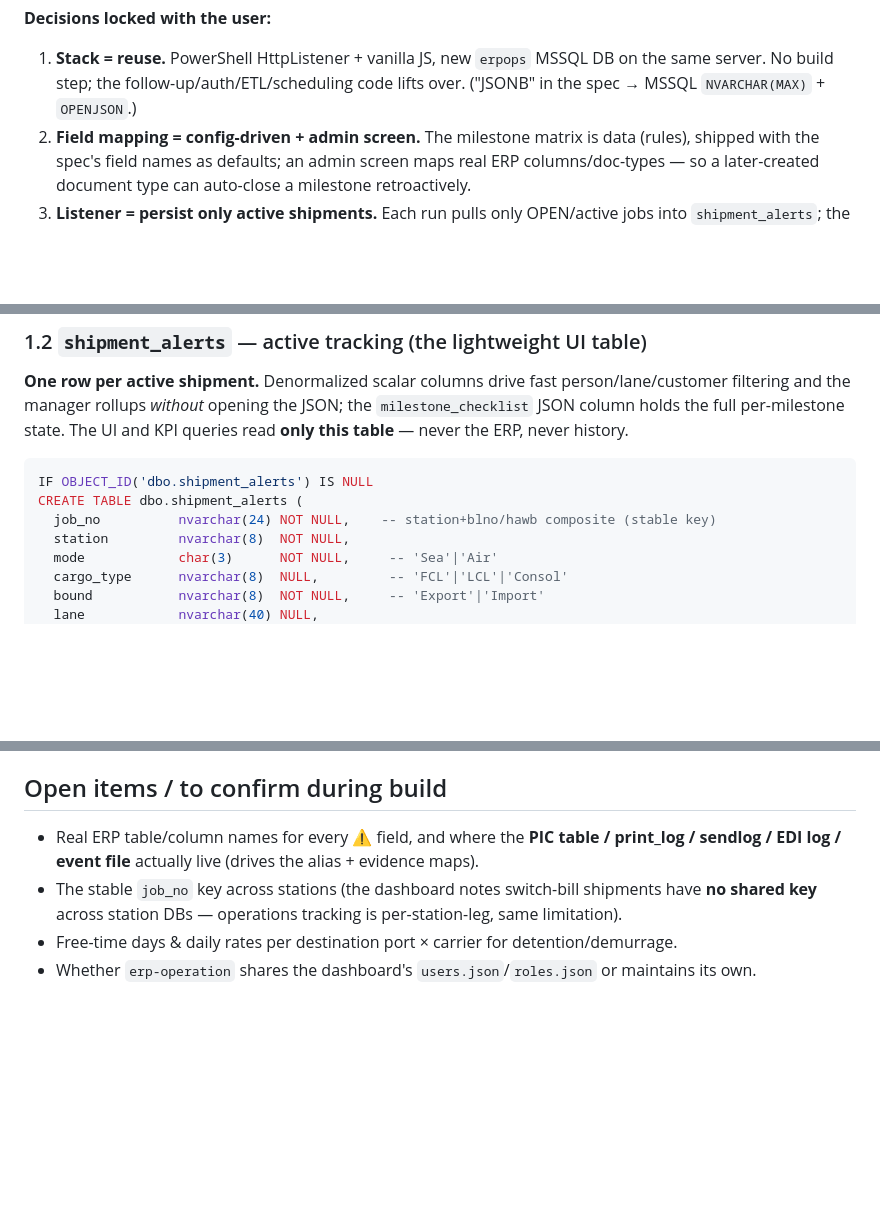
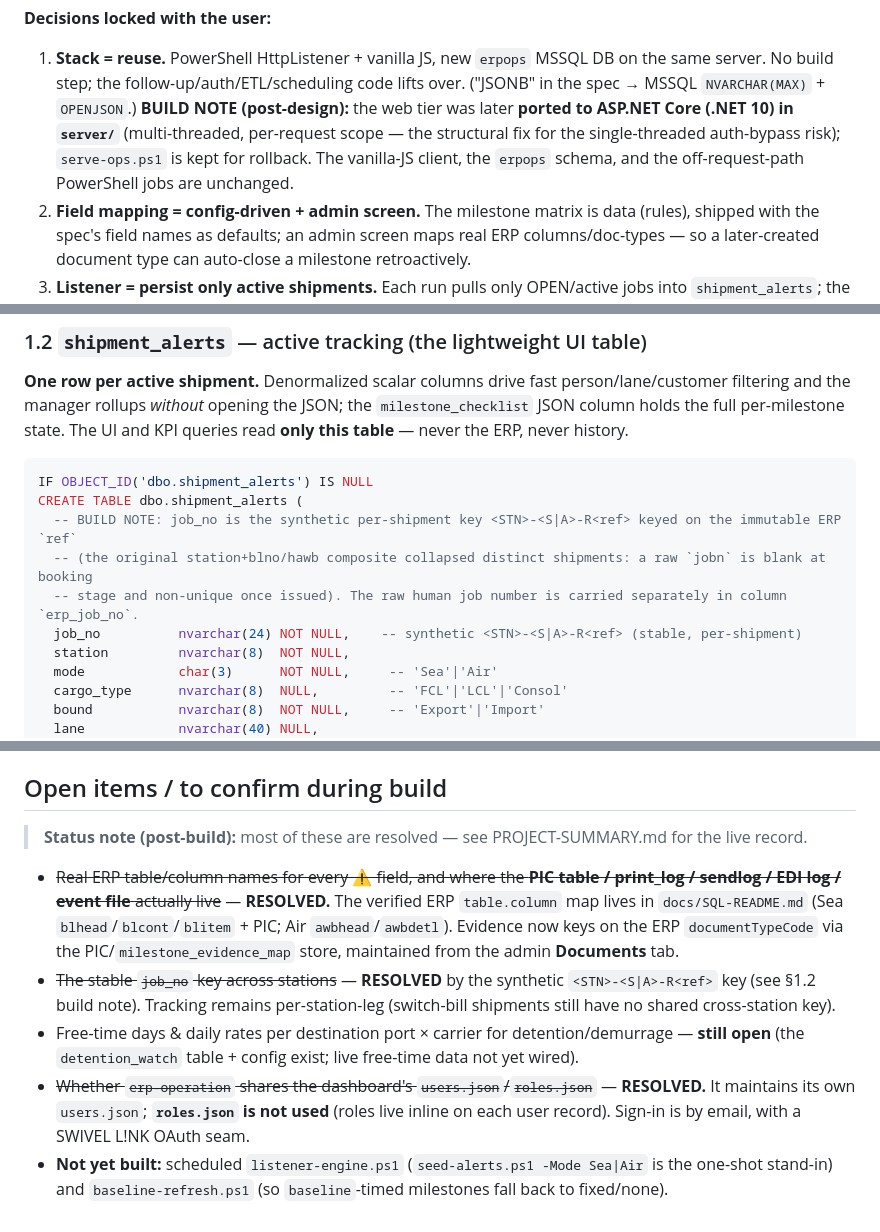
Before and after one commit to mandycymak/erp-operation, a Markdown page: BLUEPRINT.md, 3 parts joined by grey strips. Rendered like a GitHub page; blank space fills up the shorter version.

````diff
--- a/BLUEPRINT.md
+++ b/BLUEPRINT.md
@@ -20,6 +20,9 @@ operational state in a **new `erpops` database** — never altering core ERP tab
 **Decisions locked with the user:**
 1. **Stack = reuse.** PowerShell HttpListener + vanilla JS, new `erpops` MSSQL DB on the same server. No build
    step; the follow-up/auth/ETL/scheduling code lifts over. ("JSONB" in the spec → MSSQL `NVARCHAR(MAX)` + `OPENJSON`.)
+   **BUILD NOTE (post-design):** the web tier was later **ported to ASP.NET Core (.NET 10) in `server/`** (multi-threaded,
+   per-request scope — the structural fix for the single-threaded auth-bypass risk); `serve-ops.ps1` is kept for rollback.
+   The vanilla-JS client, the `erpops` schema, and the off-request-path PowerShell jobs are unchanged.
 2. **Field mapping = config-driven + admin screen.** The milestone matrix is data (rules), shipped with the
    spec's field names as defaults; an admin screen maps real ERP columns/doc-types — so a later-created document
    type can auto-close a milestone retroactively.
@@ -89,7 +92,10 @@ state. The UI and KPI queries read **only this table** — never the ERP, never
 ```sql
 IF OBJECT_ID('dbo.shipment_alerts') IS NULL
 CREATE TABLE dbo.shipment_alerts (
-  job_no          nvarchar(24) NOT NULL,    -- station+blno/hawb composite (stable key)
+  -- BUILD NOTE: job_no is the synthetic per-shipment key <STN>-<S|A>-R<ref> keyed on the immutable ERP `ref`
+  -- (the original station+blno/hawb composite collapsed distinct shipments: a raw `jobn` is blank at booking
+  -- stage and non-unique once issued). The raw human job number is carried separately in column `erp_job_no`.
+  job_no          nvarchar(24) NOT NULL,    -- synthetic <STN>-<S|A>-R<ref> (stable, per-shipment)
   station         nvarchar(8)  NOT NULL,
   mode            char(3)      NOT NULL,     -- 'Sea'|'Air'
   cargo_type      nvarchar(8)  NULL,         -- 'FCL'|'LCL'|'Consol'
@@ -529,9 +535,19 @@ built. Lift it wholesale, keyed by `job_no` instead of company code:
    user's inbox badge increments, and the milestone shows `bypassed` with `done_by/done_at`.
 
 ## Open items / to confirm during build
-- Real ERP table/column names for every ⚠ field, and where the **PIC table / print_log / sendlog / EDI log /
-  event file** actually live (drives the alias + evidence maps).
-- The stable `job_no` key across stations (the dashboard notes switch-bill shipments have **no shared key**
-  across station DBs — operations tracking is per-station-leg, same limitation).
-- Free-time days & daily rates per destination port × carrier for detention/demurrage.
-- Whether `erp-operation` shares the dashboard's `users.json`/`roles.json` or maintains its own.
+
+> **Status note (post-build):** most of these are resolved — see PROJECT-SUMMARY.md for the live record.
+
+- ~~Real ERP table/column names for every ⚠ field, and where the **PIC table / print_log / sendlog / EDI log /
+  event file** actually live~~ — **RESOLVED.** The verified ERP `table.column` map lives in `docs/SQL-README.md`
+  (Sea `blhead`/`blcont`/`blitem` + PIC; Air `awbhead`/`awbdetl`). Evidence now keys on the ERP `documentTypeCode`
+  via the PIC/`milestone_evidence_map` store, maintained from the admin **Documents** tab.
+- ~~The stable `job_no` key across stations~~ — **RESOLVED** by the synthetic `<STN>-<S|A>-R<ref>` key (see §1.2
+  build note). Tracking remains per-station-leg (switch-bill shipments still have no shared cross-station key).
+- Free-time days & daily rates per destination port × carrier for detention/demurrage — **still open** (the
+  `detention_watch` table + config exist; live free-time data not yet wired).
+- ~~Whether `erp-operation` shares the dashboard's `users.json`/`roles.json`~~ — **RESOLVED.** It maintains its own
+  `users.json`; **`roles.json` is not used** (roles live inline on each user record). Sign-in is by email, with a
+  SWIVEL L!NK OAuth seam.
+- **Not yet built:** scheduled `listener-engine.ps1` (`seed-alerts.ps1 -Mode Sea|Air` is the one-shot stand-in) and
+  `baseline-refresh.ps1` (so `baseline`-timed milestones fall back to fixed/none).
````
Also changed, not shown: CLAUDE.md (+69 -36 lines).
